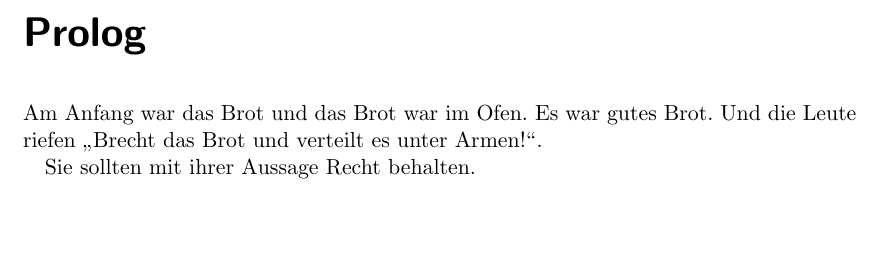
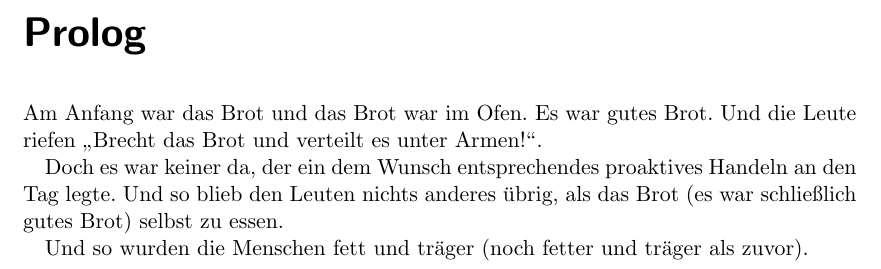
Before and after one commit to bastinat0r/Irgendwas-mit-Brot, a LaTeX book (brot.tex): part of page 3 of 5, cut so that both start at the same text, the shorter picture padded with empty space. Compiled offline with pdfLaTeX.

Commit message:
Fortsetzung der Prolog-Story.

```diff
--- a/brot.tex
+++ b/brot.tex
@@ -15,7 +15,11 @@
 
 Am Anfang war das Brot und das Brot war im Ofen. Es war gutes Brot. Und die Leute riefen "`Brecht das Brot und verteilt es unter Armen!"'.
 
-Sie sollten mit ihrer Aussage Recht behalten.
+% Sie sollten mit ihrer Aussage Recht behalten. % Ist das angesichts des neuen Textes noch sinnvoll?
+
+Doch es war keiner da, der ein dem Wunsch entsprechendes proaktives Handeln an den Tag legte. Und so blieb den Leuten nichts anderes übrig, als das Brot (es war schließlich gutes Brot) selbst zu essen.
+
+Und so wurden die Menschen fett und träger (noch fetter und träger als zuvor).
 
 \chapter{Brot an sich}
 
```
